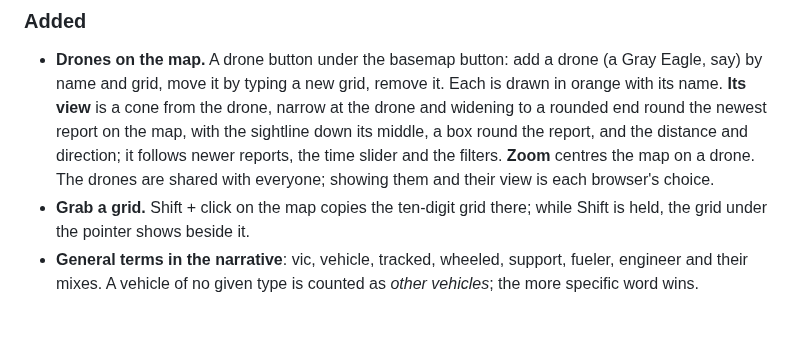
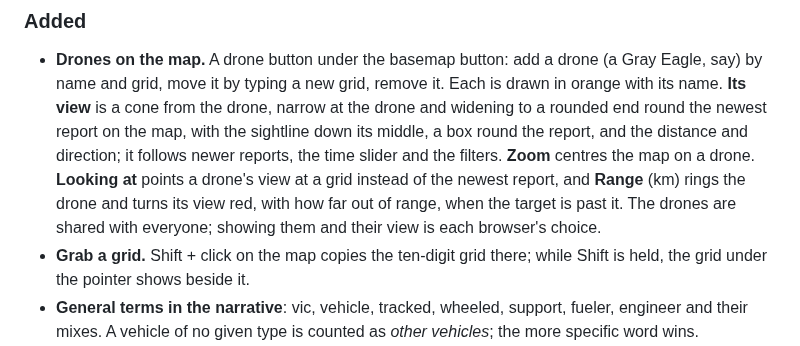
Before and after one commit to MaymiPR/Salt-Report-Workbench, a Markdown page: CHANGELOG.md, the part around the change. Rendered like a GitHub page; blank space fills up the shorter version.

```diff
--- a/CHANGELOG.md
+++ b/CHANGELOG.md
@@ -14,7 +14,10 @@ All notable changes to this project are documented here. The format follows
   narrow at the drone and widening to a rounded end round the newest report on the map, with the
   sightline down its middle, a box round the report, and the distance and
   direction; it follows newer reports, the time slider and the filters.
-  **Zoom** centres the map on a drone. The drones are shared with everyone;
+  **Zoom** centres the map on a drone. **Looking at** points a drone's view
+  at a grid instead of the newest report, and **Range** (km) rings the drone
+  and turns its view red, with how far out of range, when the target is past
+  it. The drones are shared with everyone;
   showing them and their view is each browser's choice.
 - **Grab a grid.** Shift + click on the map copies the ten-digit grid there;
   while Shift is held, the grid under the pointer shows beside it.
```
Also changed, not shown: README.md (+1 -1 lines), docs/ARCHITECTURE.md (+1 -1 lines), docs/screenshots/map.png, 6 other files.
